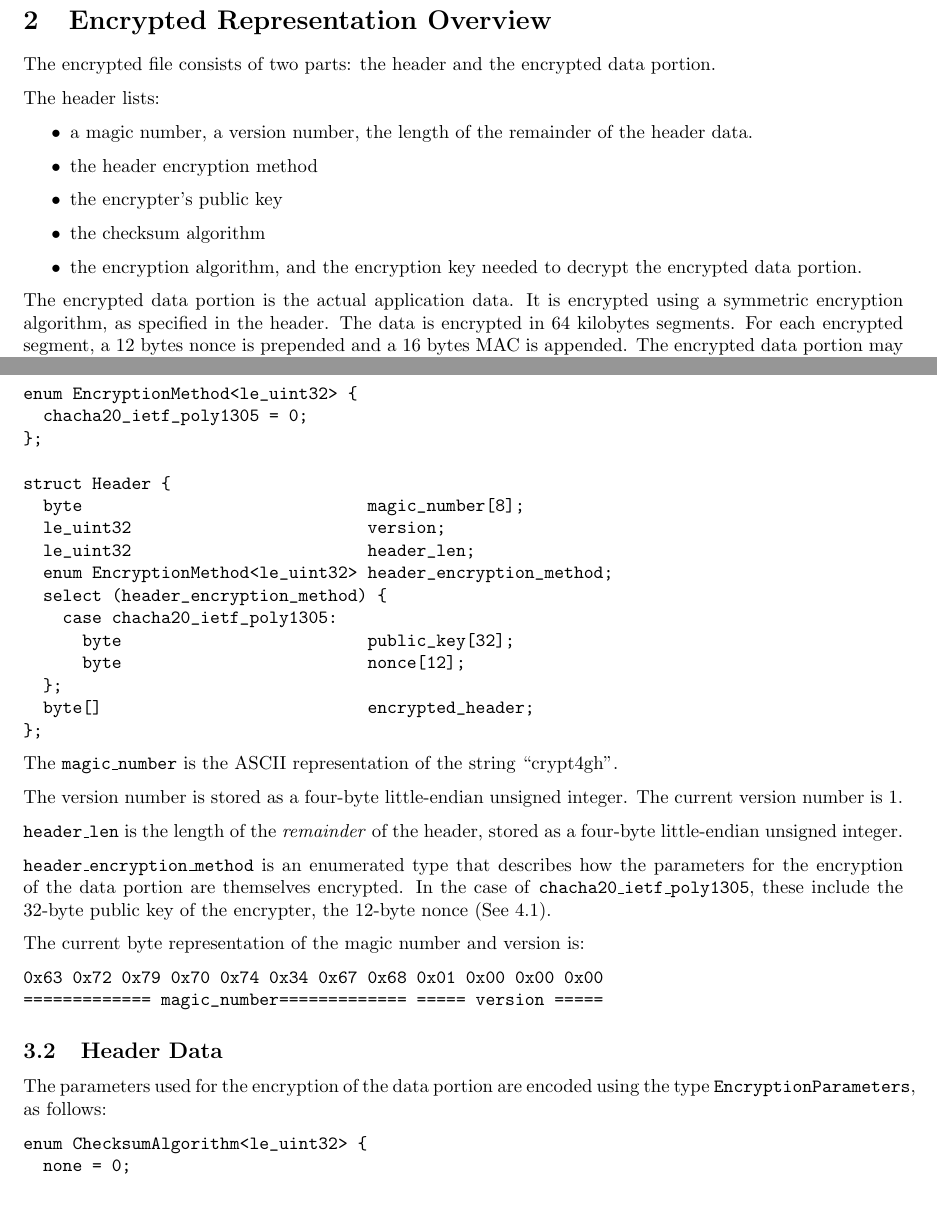
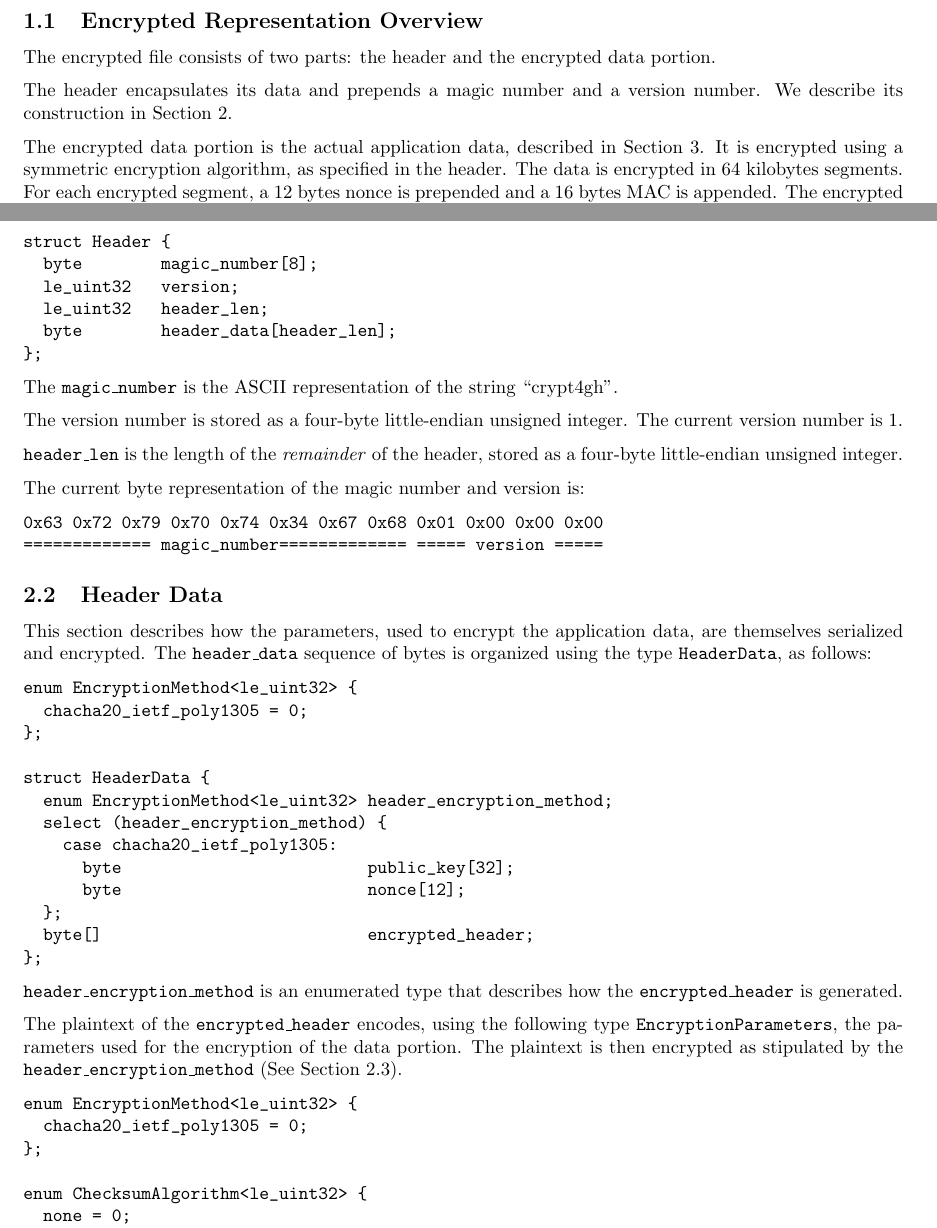
Before and after one commit to EGA-archive/crypt4gh, a LaTeX paper (specs/main.tex, which reads specs/sections/header.tex, specs/sections/introduction.tex, specs/sections/overview.tex): two parts of pages 3 and 4 of 8 before the commit and two parts of pages 2 and 4 of 8 after it, joined at a grey line, cut so that both start at the same text, the shorter picture padded with empty space. Compiled offline with pdfLaTeX.

Commit message:
Reorganizing the header portion

```diff
--- a/specs/sections/header.tex
+++ b/specs/sections/header.tex
@@ -9,14 +9,45 @@
 The file starts with a header, with the following structure:
 
 \begin{verbatim}
+struct Header {
+  byte        magic_number[8];
+  le_uint32   version;
+  le_uint32   header_len;
+  byte        header_data[header_len];
+};
+\end{verbatim}
+
+The \kw{magic\_number} is the ASCII representation of the string ``crypt4gh''.
+
+The version number is stored as a four-byte little-endian unsigned integer.
+%
+The current version number is 1.
+
+\kw{header\_len} is the length of the \emph{remainder} of the header, stored as a four-byte little-endian unsigned integer.
+
+
+The current byte representation of the magic number and version is:
+\begin{verbatim}
+0x63 0x72 0x79 0x70 0x74 0x34 0x67 0x68 0x01 0x00 0x00 0x00
+============= magic_number============= ===== version =====
+\end{verbatim}
+
+
+%%%%%%%%%%%%%%%%%%%%%%%%%%%%%%%%%%%%%%%%%%%%%%%%%%%%%%%%%%%%%
+\subsection{Header Data}\label{header:data}
+%%%%%%%%%%%%%%%%%%%%%%%%%%%%%%%%%%%%%%%%%%%%%%%%%%%%%%%%%%%%%
+
+This section describes how the parameters, used to encrypt the application data, are themselves serialized %stored
+and encrypted.
+%
+The \kw{header\_data} sequence of bytes is organized using the type \kw{HeaderData}, as follows:
+
+\begin{verbatim}
 enum EncryptionMethod<le_uint32> {
   chacha20_ietf_poly1305 = 0;
 };
 
-struct Header {
-  byte                             magic_number[8];
-  le_uint32                        version;
-  le_uint32                        header_len;
+struct HeaderData {
   enum EncryptionMethod<le_uint32> header_encryption_method;
   select (header_encryption_method) {
     case chacha20_ietf_poly1305:
@@ -27,34 +58,17 @@ struct Header {
 };
 \end{verbatim}
 
-The \kw{magic\_number} is the ASCII representation of the string ``crypt4gh''.
+\kw{header\_encryption\_method} is an enumerated type that describes how the \kw{encrypted\_header} is generated.
 
-The version number is stored as a four-byte little-endian unsigned integer.
+The plaintext of the \kw{encrypted\_header} encodes, using the following type \kw{EncryptionParameters}, the parameters used for the encryption of the data portion.
 %
-The current version number is 1.
-
-\kw{header\_len} is the length of the \emph{remainder} of the header, stored as a four-byte little-endian unsigned integer.
-%
-
-\kw{header\_encryption\_method} is an enumerated type that describes how the parameters for the encryption of the data portion are themselves encrypted.
-%
-In the case of \kw{chacha20\_ietf\_poly1305}, these include the 32-byte public key of the encrypter, the 12-byte nonce (See \ref{data:encrypted:chacha20poly1305}).
-
-The current byte representation of the magic number and version is:
-\begin{verbatim}
-0x63 0x72 0x79 0x70 0x74 0x34 0x67 0x68 0x01 0x00 0x00 0x00
-============= magic_number============= ===== version =====
-\end{verbatim}
-
-
-
-%%%%%%%%%%%%%%%%%%%%%%%%%%%%%%%%%%%%%%%%%%%%%%%%%%%%%%%%%%%%%
-\subsection{Header Data}\label{header:data}
-%%%%%%%%%%%%%%%%%%%%%%%%%%%%%%%%%%%%%%%%%%%%%%%%%%%%%%%%%%%%%
-
-The parameters used for the encryption of the data portion are encoded using the type \kw{EncryptionParameters}, as follows:
+The plaintext is then encrypted as stipulated by the \kw{header\_encryption\_method} (See Section~\ref{header:encrypted}).
 
 \begin{verbatim}
+enum EncryptionMethod<le_uint32> {
+  chacha20_ietf_poly1305 = 0;
+};
+
 enum ChecksumAlgorithm<le_uint32> {
   none = 0;
   md5 = 1;
--- a/specs/sections/introduction.tex
+++ b/specs/sections/introduction.tex
@@ -17,6 +14,25 @@ This document describes a file format that can be used to store data in an encry
 Existing applications can, with minimal modification, read and write data in the encrypted format.
 %
 The choice of encryption also allows the encrypted data to be read starting from any location, facilitating indexed access to files.
+
+%%%%%%%%%%%%%%%%%%%%%%%%%%%%%%%%%%%%%%%%%%%%%%%%%%%%%%%%%%%%%
+\subsection{Encrypted Representation Overview}
+%%%%%%%%%%%%%%%%%%%%%%%%%%%%%%%%%%%%%%%%%%%%%%%%%%%%%%%%%%%%%
+
+The encrypted file consists of two parts: the header and the encrypted data portion.
+
+The header encapsulates its data and prepends a magic number and a version number.
+%
+We describe its construction in Section~\ref{header}.
+
+The encrypted data portion is the actual application data, described in Section~\ref{data:encrypted}.
+%
+It is encrypted using a symmetric encryption algorithm, as specified in the header.
+%
+The data is encrypted in 64 kilobytes segments. For each encrypted segment, a 12 bytes nonce is prepended and a 16 bytes MAC is appended.
+%
+The encrypted data portion may include a checksum of the unencrypted data, if the checksum algorithm is listed in the header.
+
 
 %%%%%%%%%%%%%%%%%%%%%%%%%%%%%%%%%%%%%%%%%%%%%%%%%%%%%%%%%%%%%
 \subsection{Requirements}
--- a/specs/sections/overview.tex
+++ /dev/null
@@ -1,19 +0,0 @@
-\section{Encrypted Representation Overview}
-The encrypted file consists of two parts: the header and the encrypted data portion.
-
-The header lists:
-\begin{itemize}
-\item a magic number, a version number, the length of the remainder of the header data.
-\item the header encryption method
-\item the encrypter's public key
-\item the checksum algorithm
-\item the encryption algorithm, and the encryption key needed to decrypt the encrypted data portion.
-\end{itemize}
-
-The encrypted data portion is the actual application data.
-%
-It is encrypted using a symmetric encryption algorithm, as specified in the header.
-%
-The data is encrypted in 64 kilobytes segments. For each encrypted segment, a 12 bytes nonce is prepended and a 16 bytes MAC is appended.
-%
-The encrypted data portion may include a checksum of the unencrypted data, if the checksum algorithm is listed in the header.
```
Also changed, not shown: specs/main.tex (+0 -1 lines), specs/sections/header.tex (22 more changed lines), specs/sections/introduction.tex (3 more changed lines).
